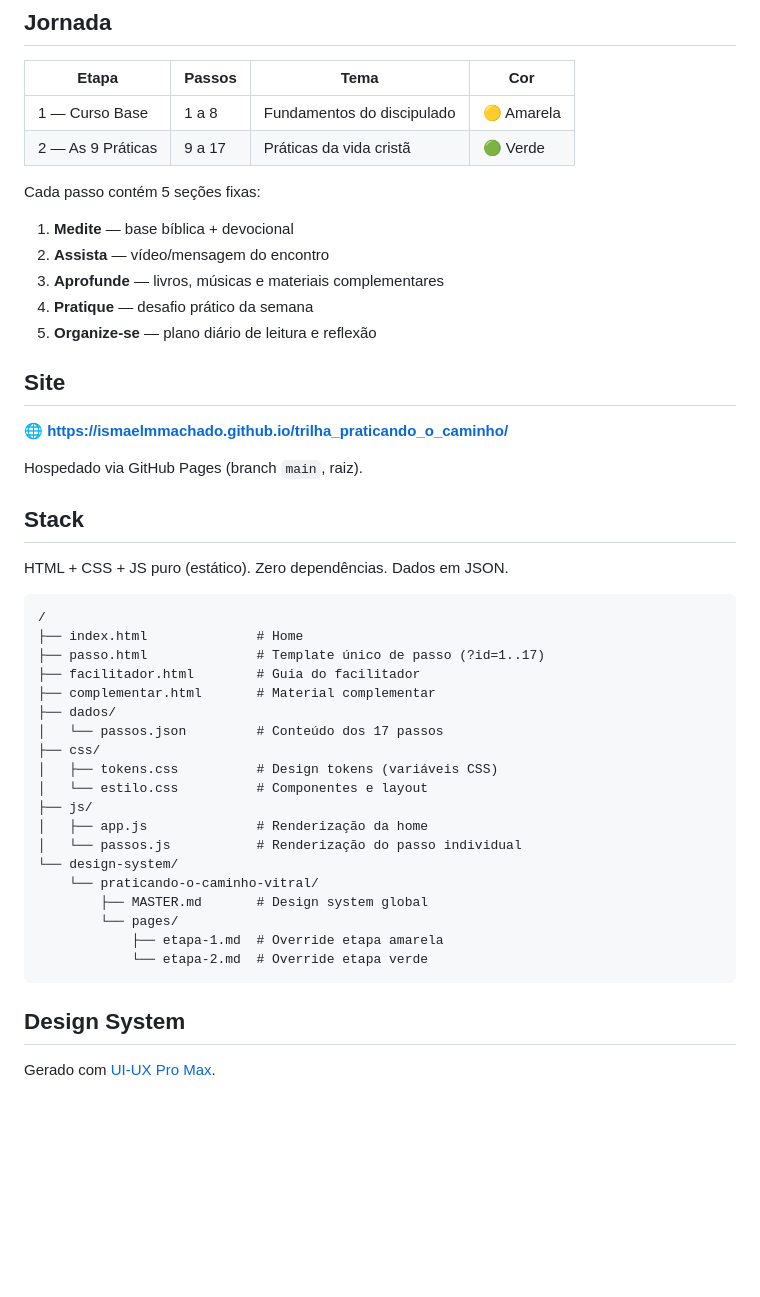
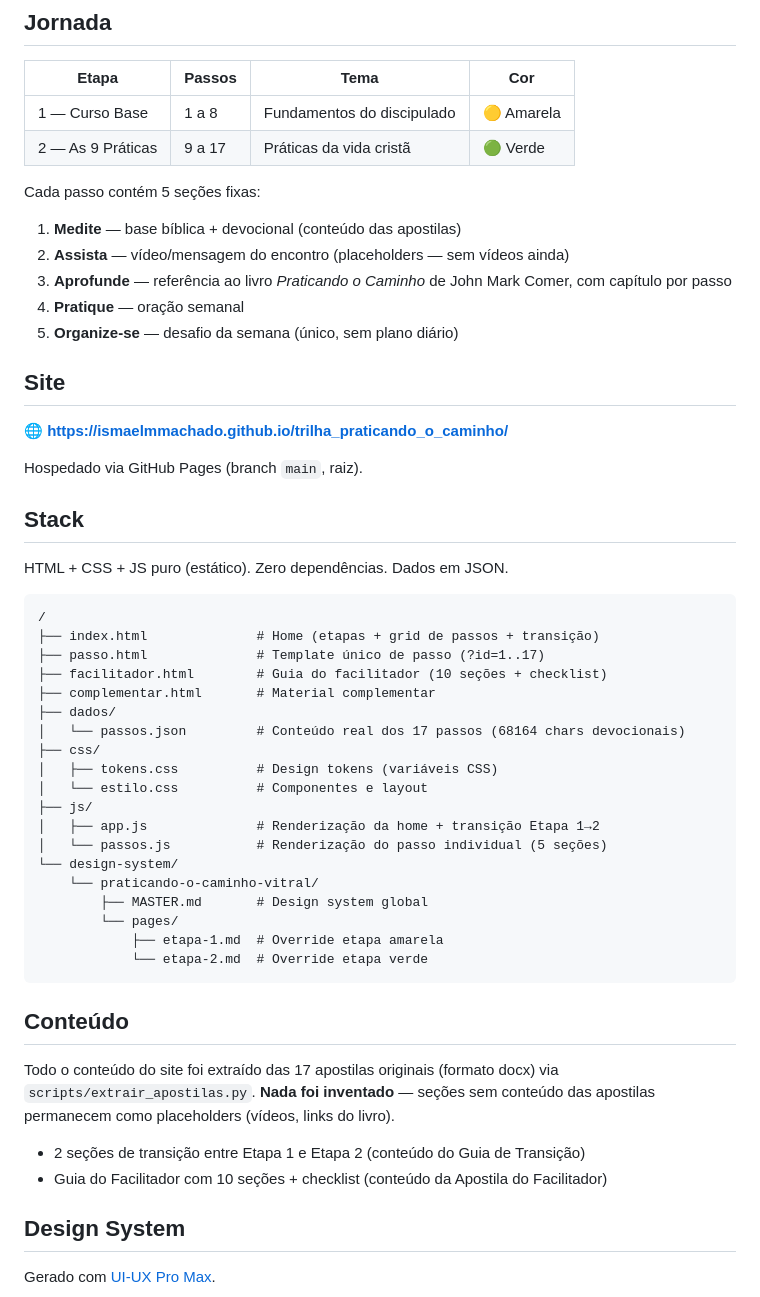
Before and after one commit to ismaelmmachado/trilha_praticando_o_caminho, a Markdown page: README.md, the part around one of its changes. Rendered like a GitHub page; blank space fills up the shorter version.

````diff
--- a/README.md
+++ b/README.md
@@ -11,11 +11,11 @@ Minisite da jornada de discipulado **Praticando o Caminho** da **Comunidade Vitr
 
 Cada passo contém 5 seções fixas:
 
-1. **Medite** — base bíblica + devocional
-2. **Assista** — vídeo/mensagem do encontro
-3. **Aprofunde** — livros, músicas e materiais complementares
-4. **Pratique** — desafio prático da semana
-5. **Organize-se** — plano diário de leitura e reflexão
+1. **Medite** — base bíblica + devocional (conteúdo das apostilas)
+2. **Assista** — vídeo/mensagem do encontro (placeholders — sem vídeos ainda)
+3. **Aprofunde** — referência ao livro *Praticando o Caminho* de John Mark Comer, com capítulo por passo
+4. **Pratique** — oração semanal
+5. **Organize-se** — desafio da semana (único, sem plano diário)
 
 ## Site
 
@@ -29,18 +29,18 @@ HTML + CSS + JS puro (estático). Zero dependências. Dados em JSON.
 
 ```
 /
-├── index.html              # Home
+├── index.html              # Home (etapas + grid de passos + transição)
 ├── passo.html              # Template único de passo (?id=1..17)
-├── facilitador.html        # Guia do facilitador
+├── facilitador.html        # Guia do facilitador (10 seções + checklist)
 ├── complementar.html       # Material complementar
 ├── dados/
-│   └── passos.json         # Conteúdo dos 17 passos
+│   └── passos.json         # Conteúdo real dos 17 passos (68164 chars devocionais)
 ├── css/
 │   ├── tokens.css          # Design tokens (variáveis CSS)
 │   └── estilo.css          # Componentes e layout
 ├── js/
-│   ├── app.js              # Renderização da home
-│   └── passos.js           # Renderização do passo individual
+│   ├── app.js              # Renderização da home + transição Etapa 1→2
+│   └── passos.js           # Renderização do passo individual (5 seções)
 └── design-system/
     └── praticando-o-caminho-vitral/
         ├── MASTER.md       # Design system global
@@ -48,6 +48,13 @@ HTML + CSS + JS puro (estático). Zero dependências. Dados em JSON.
             ├── etapa-1.md  # Override etapa amarela
             └── etapa-2.md  # Override etapa verde
 ```
+
+## Conteúdo
+
+Todo o conteúdo do site foi extraído das 17 apostilas originais (formato docx) via `scripts/extrair_apostilas.py`. **Nada foi inventado** — seções sem conteúdo das apostilas permanecem como placeholders (vídeos, links do livro).
+
+- 2 seções de transição entre Etapa 1 e Etapa 2 (conteúdo do Guia de Transição)
+- Guia do Facilitador com 10 seções + checklist (conteúdo da Apostila do Facilitador)
 
 ## Design System
 
````
Also changed, not shown: other parts of README.md (+17 -17 lines).
